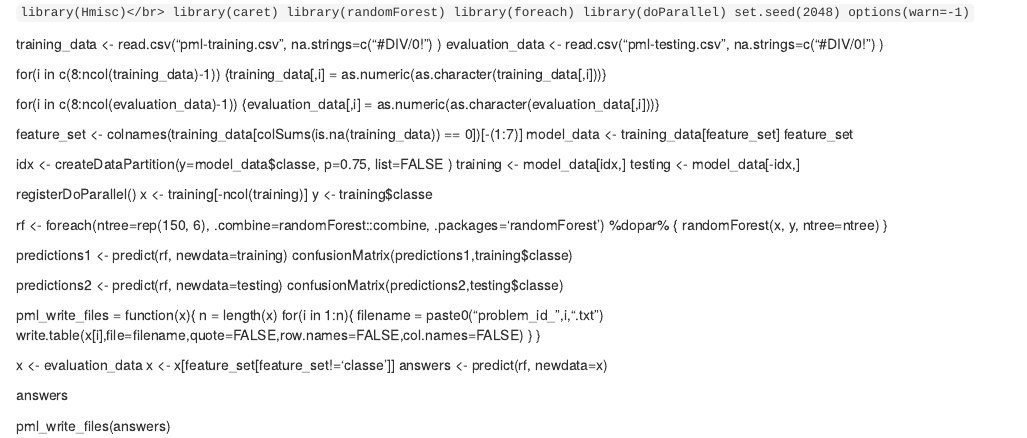
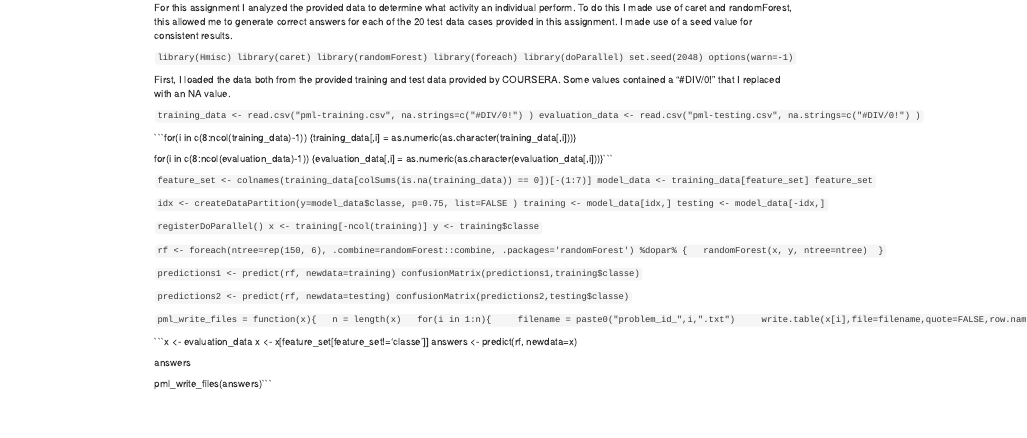
Before and after one commit to tmslb/Practical-Machine-Learning, an R Markdown document (PMLFinal.Rmd): the page in a window 1100 px wide, from its top. Rendered offline with R 4.5, knitr and Pandoc, with nearby package versions.

Commit message:
Update PMLFinal.Rmd

````diff
--- a/PMLFinal.Rmd
+++ b/PMLFinal.Rmd
@@ -2,9 +2,9 @@
 ## Practical Machine Learning
 ## R Code
 ---
+For this assignment I analyzed the provided data to determine what activity an individual perform. To do this I made use of caret and randomForest, this allowed me to generate correct answers for each of the 20 test data cases provided in this assignment. I made use of a seed value for consistent results. </br>
 
-
-```library(Hmisc)</br>
+```library(Hmisc)
 library(caret)
 library(randomForest)
 library(foreach)
@@ -12,50 +12,52 @@ library(doParallel)
 set.seed(2048)
 options(warn=-1)```
 
-training_data <- read.csv("pml-training.csv", na.strings=c("#DIV/0!") )
-evaluation_data <- read.csv("pml-testing.csv", na.strings=c("#DIV/0!") )
+First, I loaded the data both from the provided training and test data provided by COURSERA. Some values contained a "#DIV/0!" that I replaced with an NA value.</br>
 
-for(i in c(8:ncol(training_data)-1)) {training_data[,i] = as.numeric(as.character(training_data[,i]))}
+```training_data <- read.csv("pml-training.csv", na.strings=c("#DIV/0!") )
+evaluation_data <- read.csv("pml-testing.csv", na.strings=c("#DIV/0!") )```
 
-for(i in c(8:ncol(evaluation_data)-1)) {evaluation_data[,i] = as.numeric(as.character(evaluation_data[,i]))}
+```for(i in c(8:ncol(training_data)-1)) {training_data[,i] = as.numeric(as.character(training_data[,i]))}
 
-feature_set <- colnames(training_data[colSums(is.na(training_data)) == 0])[-(1:7)]
+for(i in c(8:ncol(evaluation_data)-1)) {evaluation_data[,i] = as.numeric(as.character(evaluation_data[,i]))}```
+
+```feature_set <- colnames(training_data[colSums(is.na(training_data)) == 0])[-(1:7)]
 model_data <- training_data[feature_set]
-feature_set
+feature_set```
 
-idx <- createDataPartition(y=model_data$classe, p=0.75, list=FALSE )
+```idx <- createDataPartition(y=model_data$classe, p=0.75, list=FALSE )
 training <- model_data[idx,]
-testing <- model_data[-idx,]
+testing <- model_data[-idx,]```
 
-registerDoParallel()
+```registerDoParallel()
 x <- training[-ncol(training)]
-y <- training$classe
+y <- training$classe```
 
-rf <- foreach(ntree=rep(150, 6), .combine=randomForest::combine, .packages='randomForest') %dopar% {
+```rf <- foreach(ntree=rep(150, 6), .combine=randomForest::combine, .packages='randomForest') %dopar% {
   randomForest(x, y, ntree=ntree)
-}
+}```
 
-predictions1 <- predict(rf, newdata=training)
-confusionMatrix(predictions1,training$classe)
+```predictions1 <- predict(rf, newdata=training)
+confusionMatrix(predictions1,training$classe)```
 
 
-predictions2 <- predict(rf, newdata=testing)
-confusionMatrix(predictions2,testing$classe)
+```predictions2 <- predict(rf, newdata=testing)
+confusionMatrix(predictions2,testing$classe)```
 
 
-pml_write_files = function(x){
+```pml_write_files = function(x){
   n = length(x)
   for(i in 1:n){
     filename = paste0("problem_id_",i,".txt")
     write.table(x[i],file=filename,quote=FALSE,row.names=FALSE,col.names=FALSE)
   }
-}
+}```
 
 
-x <- evaluation_data
+```x <- evaluation_data
 x <- x[feature_set[feature_set!='classe']]
 answers <- predict(rf, newdata=x)
 
 answers
 
-pml_write_files(answers)
+pml_write_files(answers)```
````
